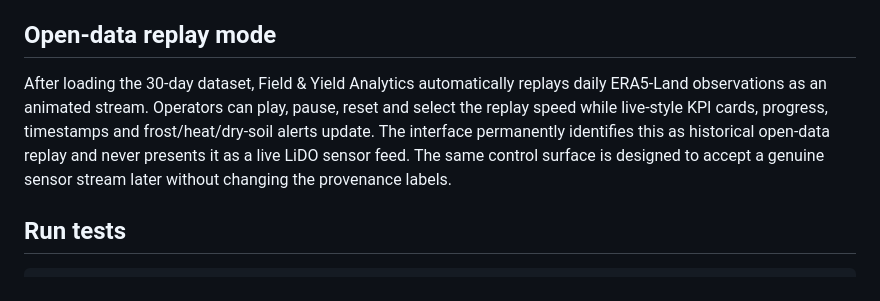
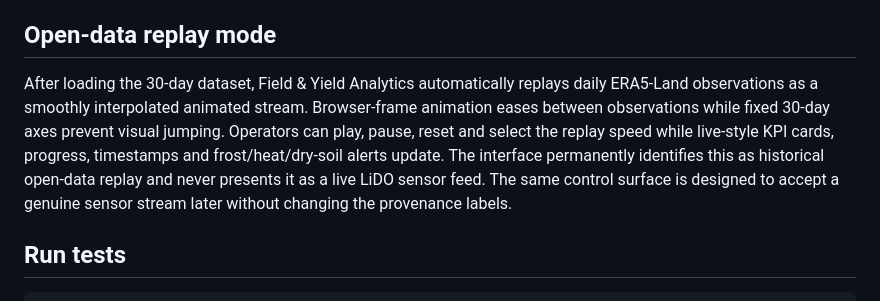
Before and after one commit to Steve-Yang-KR/LiDO2, a Markdown page: README.md, the part around the change. Drawn GitHub-style.

Commit message:
Document smooth replay motion

```diff
--- a/README.md
+++ b/README.md
@@ -47,7 +47,7 @@ The analytics charts use explicit shared scales, labelled axes, date ticks and h
 
 ## Open-data replay mode
 
-After loading the 30-day dataset, Field & Yield Analytics automatically replays daily ERA5-Land observations as an animated stream. Operators can play, pause, reset and select the replay speed while live-style KPI cards, progress, timestamps and frost/heat/dry-soil alerts update. The interface permanently identifies this as historical open-data replay and never presents it as a live LiDO sensor feed. The same control surface is designed to accept a genuine sensor stream later without changing the provenance labels.
+After loading the 30-day dataset, Field & Yield Analytics automatically replays daily ERA5-Land observations as a smoothly interpolated animated stream. Browser-frame animation eases between observations while fixed 30-day axes prevent visual jumping. Operators can play, pause, reset and select the replay speed while live-style KPI cards, progress, timestamps and frost/heat/dry-soil alerts update. The interface permanently identifies this as historical open-data replay and never presents it as a live LiDO sensor feed. The same control surface is designed to accept a genuine sensor stream later without changing the provenance labels.
 
 ## Run tests
 
```
